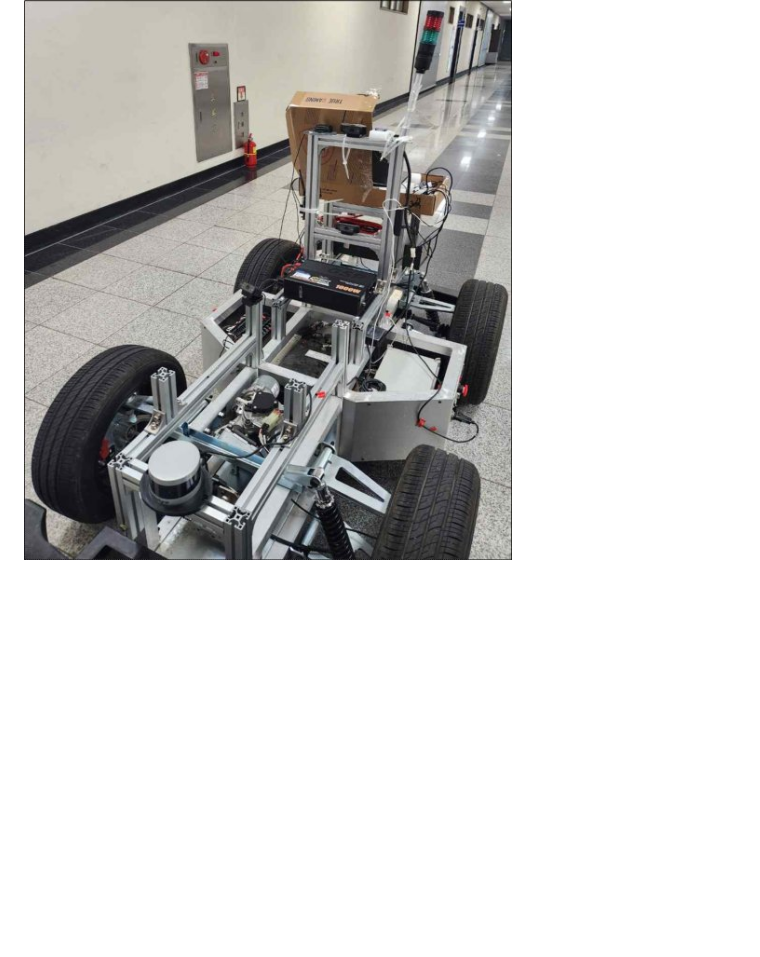
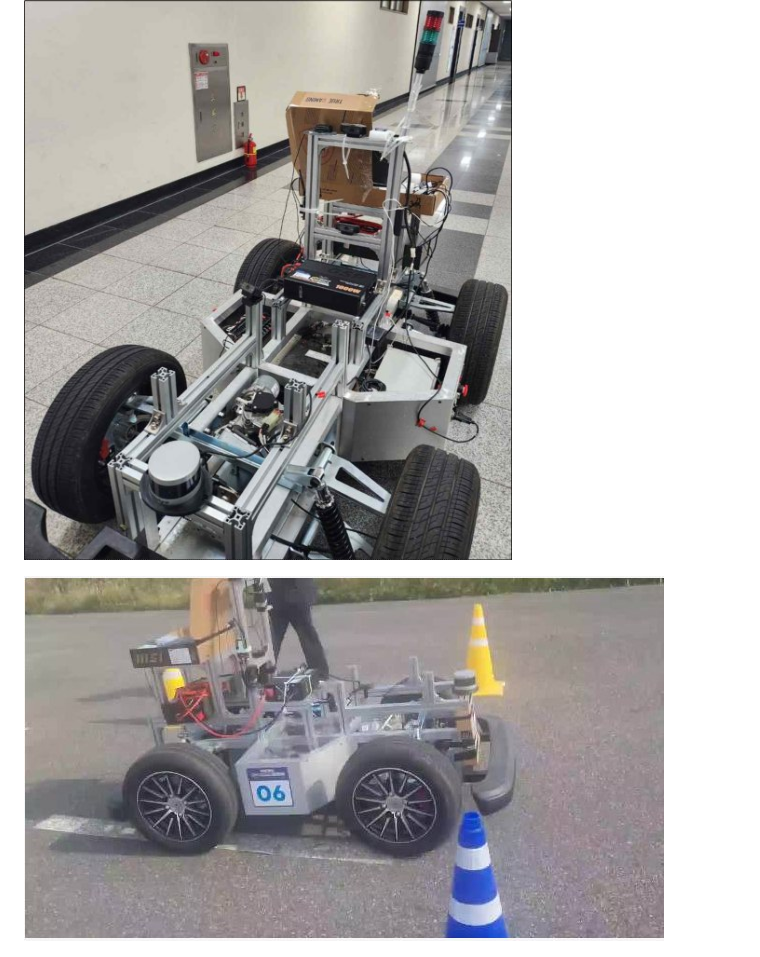
Before and after one commit to gwanhuiGIM/Erp42_ws, a Markdown page: README.md, the part around the change. GitHub-like rendering; pictures changed too: assets/erp42_competition_run.jpg (added); blank space fills up the shorter version.

Commit message:
README: 대회 실기 주행 사진 추가(차량 · 테스트 기록)

```diff
--- a/README.md
+++ b/README.md
@@ -92,6 +92,8 @@ colcon_ws/
 ## 차량 · 테스트 기록
 
 ![센서와 알루미늄 프레임을 얹은 ERP42 차량](assets/erp42_platform.jpg)
+
+![라바콘이 놓인 아스팔트 코스를 달리는 06번 ERP42 차량 — 대회 실기 주행](assets/erp42_competition_run.jpg)
 
 ![ERP42 프레임에 장착한 u-blox GPS 모듈과 안테나](assets/erp42_gps_mount.jpg)
 
```
